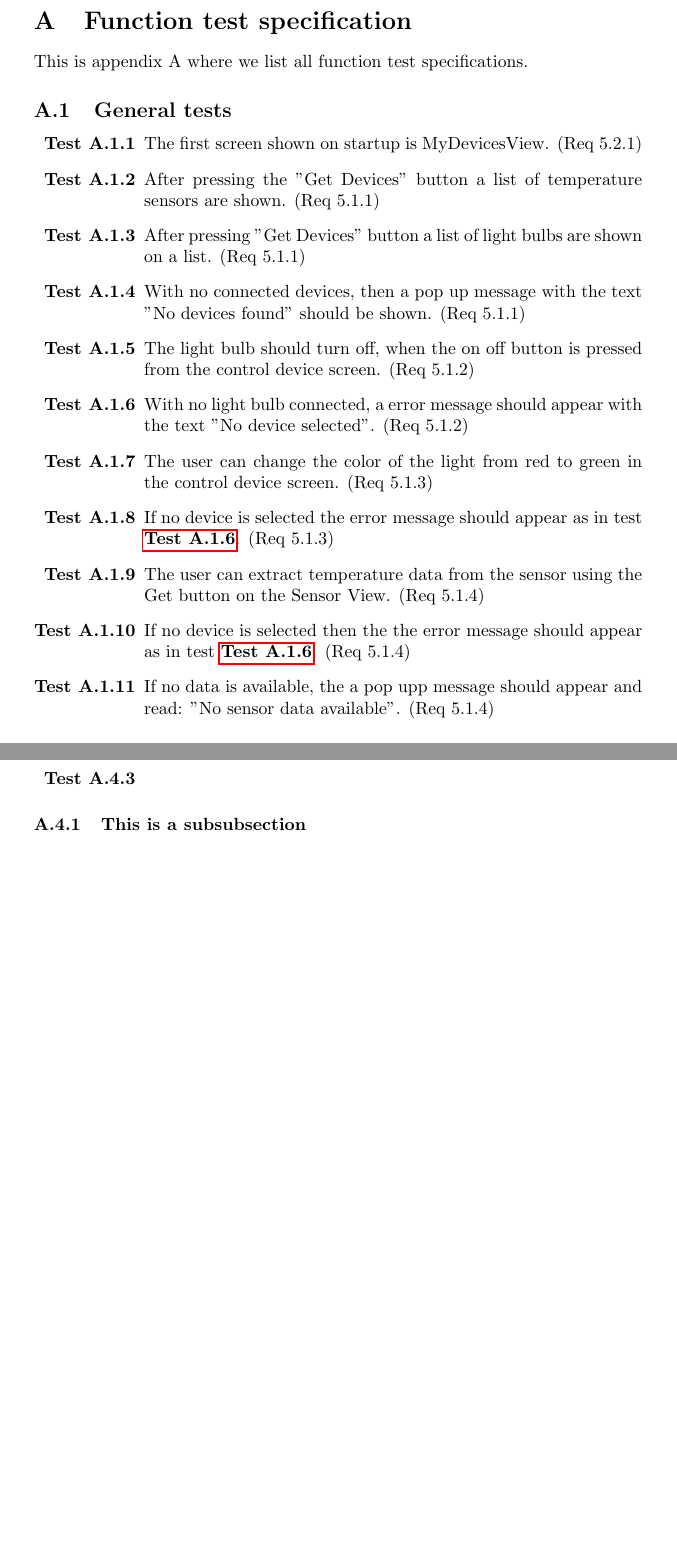
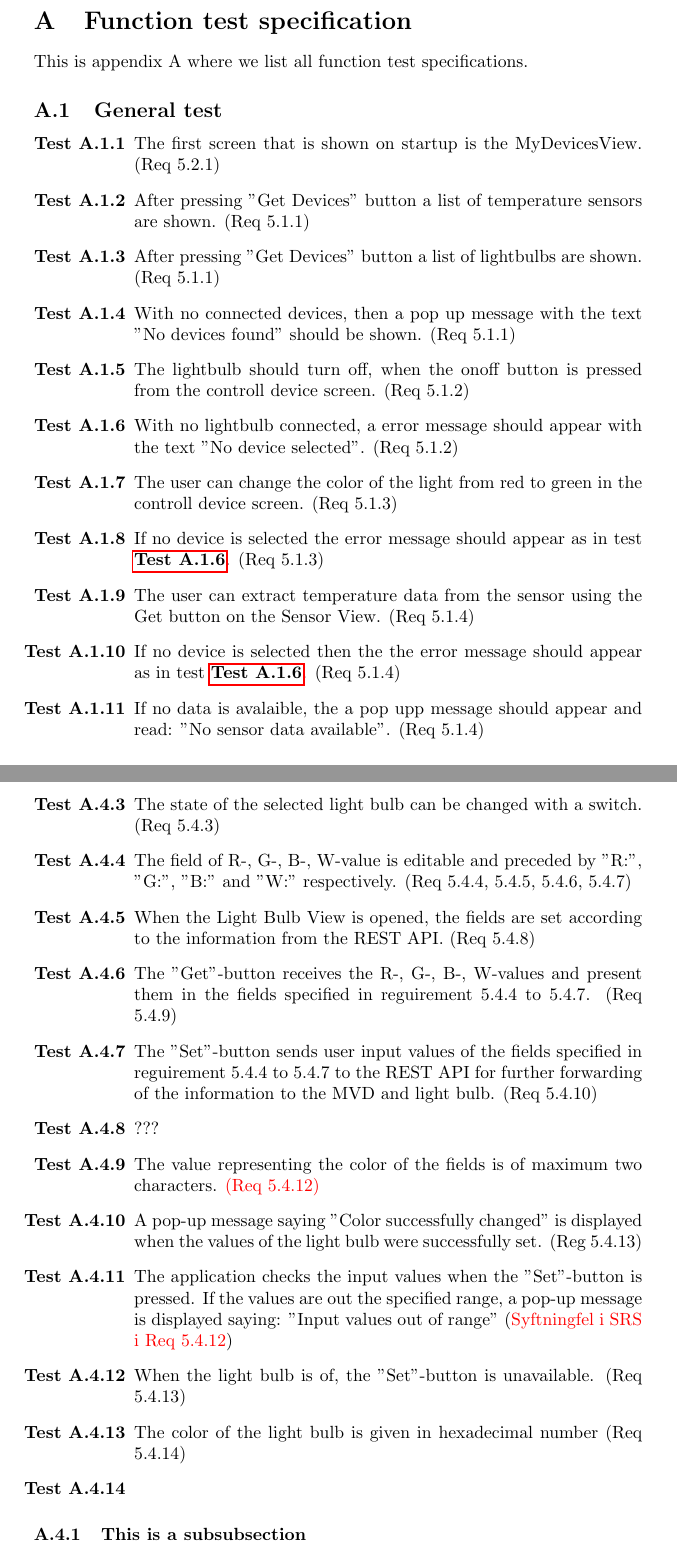
Before and after one commit to ockka/ETSN05-Group2, a LaTeX document (docs/SVVS_vers01.tex): two parts of pages 6 and 7 of 9 before the commit and two parts of pages 6 and 8 of 10 after it, joined at a grey line, cut so that both start at the same text, the shorter picture padded with empty space. Compiled offline with pdfLaTeX.

Commit message:
PUSS154213 v0.1: Synkat med OverLeaf

```diff
--- a/docs/SVVS_vers01.tex
+++ b/docs/SVVS_vers01.tex
@@ -10,6 +10,10 @@
 \usepackage{color} % Used to write in red,blue,green etc.
 \usepackage{float}
 \usepackage[titletoc]{appendix}
+
+\newlength{\testlabellength}
+\settowidth{\testlabellength}{Test 100.10.10}
+\newenvironment{testlist}{\begin{enumerate}[label=\bfseries Test \thesubsection.\arabic* , labelindent=0pt, labelwidth=\testlabellength , leftmargin=2cm]}{\end{enumerate}}
 
 %-------------------------TITLE-----------------------------------------
 
@@ -135,22 +139,23 @@ Acceptance tests are performed by the costumer before completion of the project.
 \section{Function test specification} \label{appendix:section:functiontest}
 This is appendix A where we list all function test specifications.
 
-\subsection{General tests}
+\subsection{General test}
 %
 % Detta avsnittet bör granskas så att alla tester är formulerade i presens. Dvs. "Appen gör så här", "Det funkar på detta viset", dvs inte "Den ska göra så här". = Det ska vara ett påstående som går att svar med ja eller nej.
 %
-\begin{enumerate}[label=\bfseries Test \thesubsection.\arabic*,labelwidth=\widthof{\text{Test 10.10.10}},leftmargin=!]
-    \item The first screen shown on startup is MyDevicesView. (Req 5.2.1)
-    \item After pressing the "Get Devices" button a list of temperature sensors are shown. (Req 5.1.1)
-    \item After pressing  "Get Devices" button a list of light bulbs are shown on a list. (Req 5.1.1)
+
+\begin{testlist}
+	\item The first screen that is shown on startup is the MyDevicesView. (Req 5.2.1)
+	\item After pressing "Get Devices" button a list of temperature sensors are shown. (Req 5.1.1)
+	\item After pressing "Get Devices" button a list of lightbulbs are shown. (Req 5.1.1)
     \item With no connected devices, then a pop up message with the text "No devices found" should be shown. (Req 5.1.1)
-    \item The light bulb should turn off, when the on off button is pressed from the control device screen. (Req 5.1.2)
-    \item With no light bulb connected, a error message should appear with the text "No device selected". (Req 5.1.2) \label{appfunctest:no_lightbulb}
-    \item The user can change the color of the light from red to green in the control device screen. (Req 5.1.3)
+	\item The lightbulb should turn off, when the onoff button is pressed from the controll device screen. (Req 5.1.2)
+    \item With no lightbulb connected, a error message should appear with the text "No device selected". (Req 5.1.2) \label{appfunctest:no_lightbulb}
+    \item The user can change the color of the light from red to green in the controll device screen. (Req 5.1.3)
     \item If no device is selected the error message should appear as in test \ref{appfunctest:no_lightbulb}. (Req 5.1.3)
     \item The user can extract temperature data from the sensor using the Get button on the Sensor View. (Req 5.1.4)
     \item If no device is selected then the the error message should appear as in test \ref{appfunctest:no_lightbulb}. (Req 5.1.4)
-    \item If no data is available, the a pop upp message should appear and read: "No sensor data available". (Req 5.1.4)
-\end{enumerate}
+    \item If no data is avalaible, the a pop upp message should appear and read: "No sensor data available". (Req 5.1.4)
+\end{testlist}
 
 \subsection{MyDevices View Tests}
@@ -177,5 +201,16 @@ This is appendix A where we list all function test specifications.
+    \item The state of the selected light bulb can be changed with a switch. (Req 5.4.3)
+    \item The field of R-, G-, B-, W-value is editable and preceded by "R:", "G:", "B:" and "W:" respectively. (Req 5.4.4, 5.4.5, 5.4.6, 5.4.7)
+    \item When the Light Bulb View is opened, the fields are set according to the information from the REST API. (Req 5.4.8)
+    \item The "Get"-button receives the R-, G-, B-, W-values and present them in the fields specified in reguirement 5.4.4 to 5.4.7. (Req 5.4.9)
+    \item The "Set"-button sends user input values of the fields specified in reguirement 5.4.4 to 5.4.7 to the REST API for further forwarding of the information to the MVD and light bulb. (Req 5.4.10)
+    \item ???
+    \item The value representing the color of the fields is of maximum two characters. \textcolor{red}{(Req 5.4.12)}
+    \item A pop-up message saying "Color successfully changed" is displayed when the values of the light bulb were successfully set. (Reg 5.4.13)
+    \item The application checks the input values when the "Set"-button is pressed. If the values are out the specified range, a pop-up message is displayed saying: "Input values out of range" (\textcolor{red}{Syftningfel i SRS i Req 5.4.12})
+    \item When the light bulb is of, the "Set"-button is unavailable. (Req 5.4.13)
+    \item The color of the light bulb is given in hexadecimal number (Req 5.4.14)
     \item
-\end{enumerate}
+\end{testlist}
 
 \subsubsection{This is a subsubsection}
 
```
Also changed, not shown: docs/SVVS_vers01.tex (45 more changed lines).
